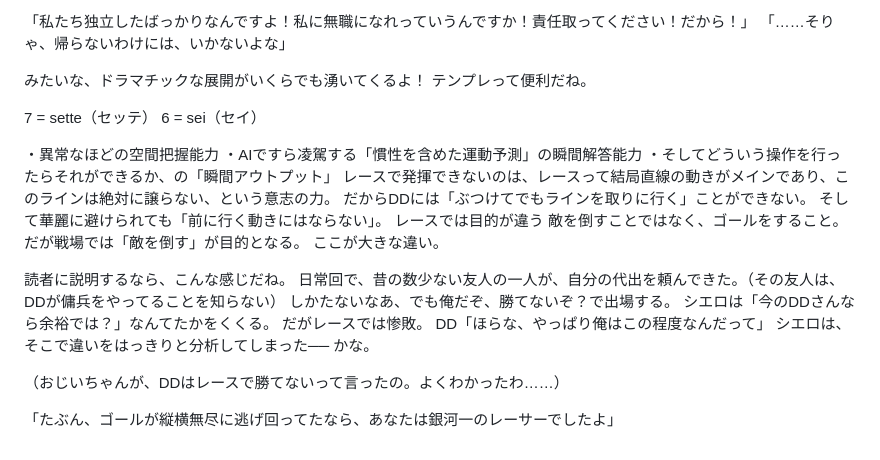
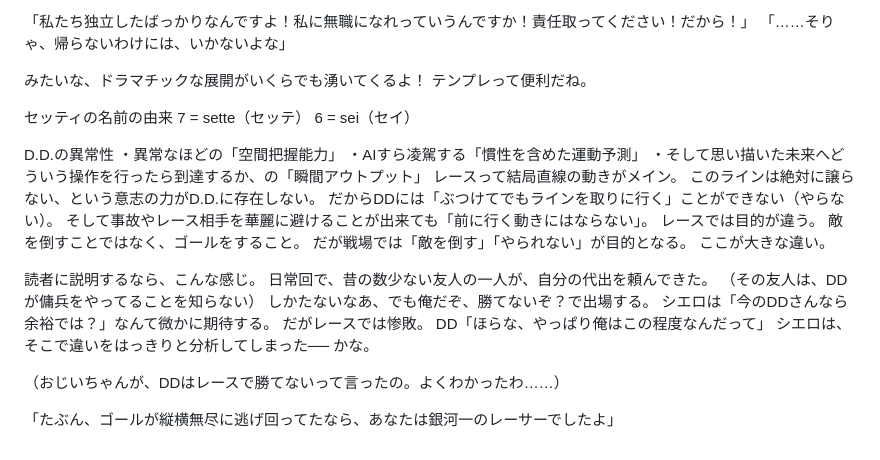
Before and after one commit to doze7220/star-survivor, a Markdown page: documents/VANGAURDRIFTER_novel.md, the part around the change. Rendered like a GitHub page.

Commit message:
小説更新

```diff
--- a/documents/VANGAURDRIFTER_novel.md
+++ b/documents/VANGAURDRIFTER_novel.md
@@ -361,16 +361,31 @@ DD出撃中にアンカーガレージが襲撃を受ける
 みたいな、ドラマチックな展開がいくらでも湧いてくるよ！
 テンプレって便利だね。
 
-
+セッティの名前の由来
 7 = sette（セッテ）
 6 = sei（セイ）
 
+D.D.の異常性
+・異常なほどの「空間把握能力」
+・AIすら凌駕する「慣性を含めた運動予測」
+・そして思い描いた未来へどういう操作を行ったら到達するか、の「瞬間アウトプット」
+レースって結局直線の動きがメイン。
+このラインは絶対に譲らない、という意志の力がD.D.に存在しない。
+だからDDには「ぶつけてでもラインを取りに行く」ことができない（やらない）。
+そして事故やレース相手を華麗に避けることが出来ても「前に行く動きにはならない」。
+レースでは目的が違う。
+敵を倒すことではなく、ゴールをすること。
+だが戦場では「敵を倒す」「やられない」が目的となる。
+ここが大きな違い。
 
-・異常なほどの空間把握能力 ・AIですら凌駕する「慣性を含めた運動予測」の瞬間解答能力 ・そしてどういう操作を行ったらそれができるか、の「瞬間アウトプット」
-レースで発揮できないのは、レースって結局直線の動きがメインであり、このラインは絶対に譲らない、という意志の力。 だからDDには「ぶつけてでもラインを取りに行く」ことができない。 そして華麗に避けられても「前に行く動きにはならない」。
-レースでは目的が違う 敵を倒すことではなく、ゴールをすること。 だが戦場では「敵を倒す」が目的となる。 ここが大きな違い。
-
-読者に説明するなら、こんな感じだね。 日常回で、昔の数少ない友人の一人が、自分の代出を頼んできた。（その友人は、DDが傭兵をやってることを知らない） しかたないなあ、でも俺だぞ、勝てないぞ？で出場する。 シエロは「今のDDさんなら余裕では？」なんてたかをくくる。 だがレースでは惨敗。 DD「ほらな、やっぱり俺はこの程度なんだって」 シエロは、そこで違いをはっきりと分析してしまった── かな。
+読者に説明するなら、こんな感じ。
+日常回で、昔の数少ない友人の一人が、自分の代出を頼んできた。
+（その友人は、DDが傭兵をやってることを知らない）
+しかたないなあ、でも俺だぞ、勝てないぞ？で出場する。
+シエロは「今のDDさんなら余裕では？」なんて微かに期待する。
+だがレースでは惨敗。
+DD「ほらな、やっぱり俺はこの程度なんだって」
+シエロは、そこで違いをはっきりと分析してしまった── かな。
 
 （おじいちゃんが、DDはレースで勝てないって言ったの。よくわかったわ……）
 
```
